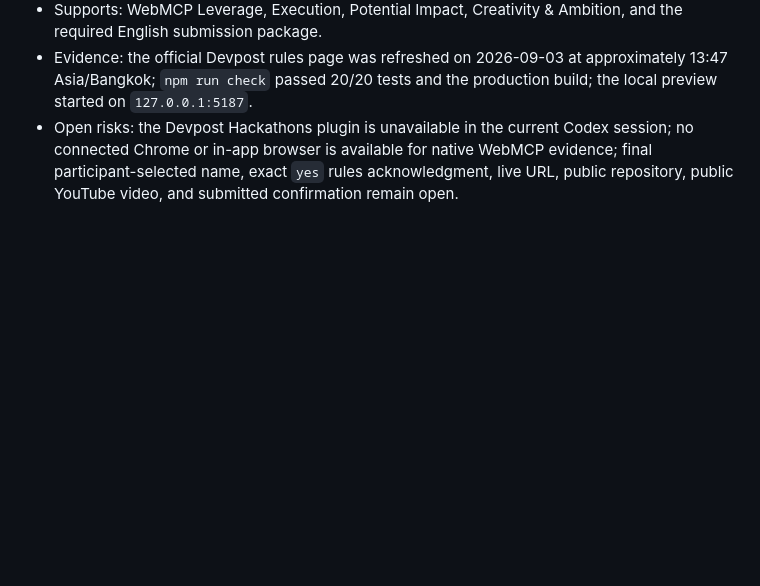
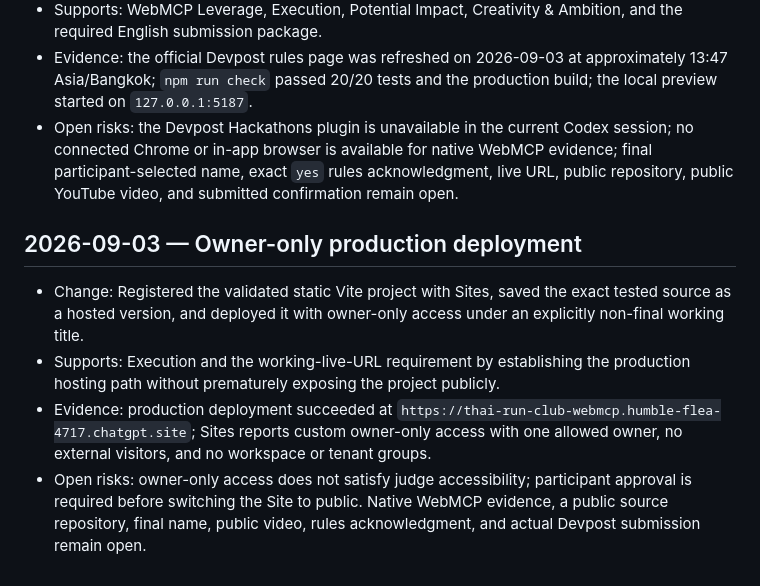
Before and after one commit to Boom-Vitt/thai-run-club-webmcp, a Markdown page: DEVPOST_COMPLIANCE_LOG.md, the part around the change. Drawn GitHub-style; blank space fills up the shorter version.

Commit message:
Record private deployment evidence

```diff
--- a/DEVPOST_COMPLIANCE_LOG.md
+++ b/DEVPOST_COMPLIANCE_LOG.md
@@ -48,3 +48,10 @@
 - Supports: WebMCP Leverage, Execution, Potential Impact, Creativity & Ambition, and the required English submission package.
 - Evidence: the official Devpost rules page was refreshed on 2026-09-03 at approximately 13:47 Asia/Bangkok; `npm run check` passed 20/20 tests and the production build; the local preview started on `127.0.0.1:5187`.
 - Open risks: the Devpost Hackathons plugin is unavailable in the current Codex session; no connected Chrome or in-app browser is available for native WebMCP evidence; final participant-selected name, exact `yes` rules acknowledgment, live URL, public repository, public YouTube video, and submitted confirmation remain open.
+
+## 2026-09-03 — Owner-only production deployment
+
+- Change: Registered the validated static Vite project with Sites, saved the exact tested source as a hosted version, and deployed it with owner-only access under an explicitly non-final working title.
+- Supports: Execution and the working-live-URL requirement by establishing the production hosting path without prematurely exposing the project publicly.
+- Evidence: production deployment succeeded at `https://thai-run-club-webmcp.humble-flea-4717.chatgpt.site`; Sites reports custom owner-only access with one allowed owner, no external visitors, and no workspace or tenant groups.
+- Open risks: owner-only access does not satisfy judge accessibility; participant approval is required before switching the Site to public. Native WebMCP evidence, a public source repository, final name, public video, rules acknowledgment, and actual Devpost submission remain open.
```
Also changed, not shown: COMPLIANCE_AUDIT.md (+4 -3 lines), devpost-submission.md (+1 -0 lines).
